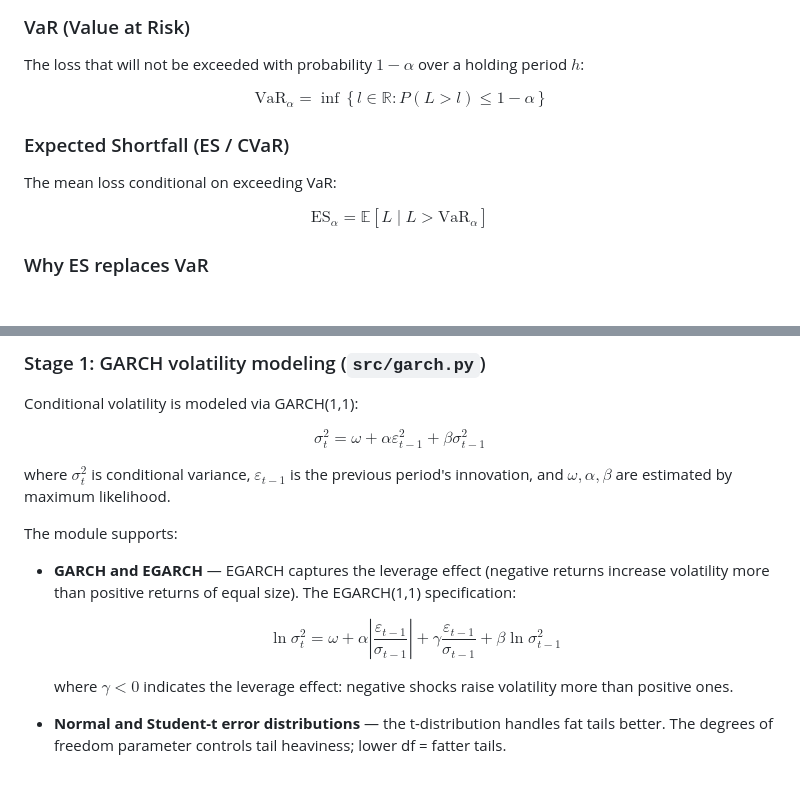
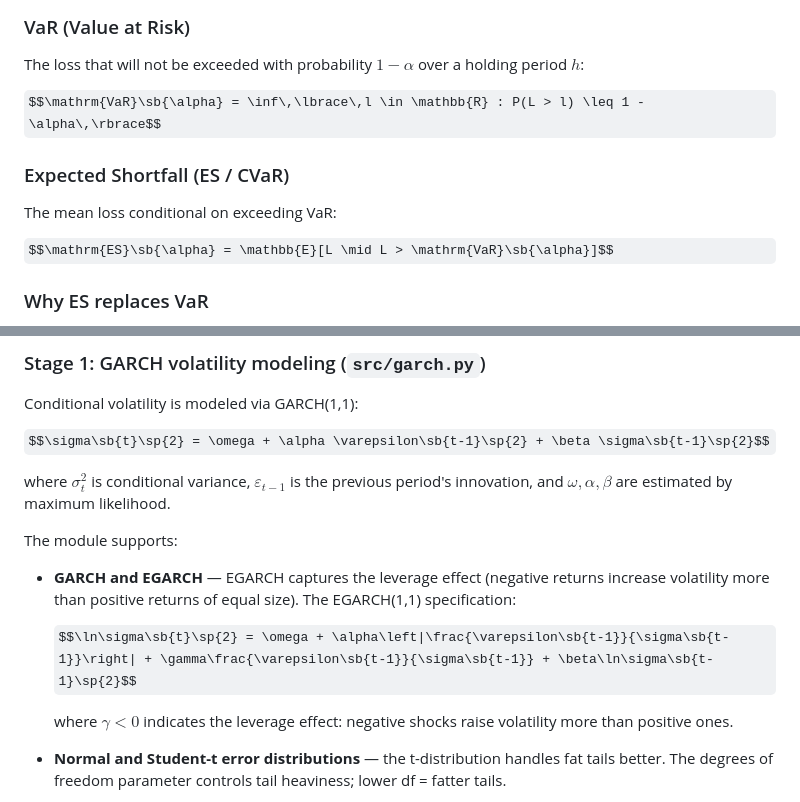
Before and after one commit to wididestrianda01/var-es-risk-engine, a Markdown page: README.md, 2 parts joined by grey strips. Drawn GitHub-style; some formulas as TeX source.

```diff
--- a/README.md
+++ b/README.md
@@ -30,13 +30,13 @@ This project is a market risk engine built to the standards expected of a Risk A
 
 The loss that will not be exceeded with probability $1 - \alpha$ over a holding period $h$:
 
-$$\mathrm{VaR}_{\alpha} = \inf\,\lbrace\,l \in \mathbb{R} : P(L > l) \leq 1 - \alpha\,\rbrace$$
+$$\mathrm{VaR}\sb{\alpha} = \inf\,\lbrace\,l \in \mathbb{R} : P(L > l) \leq 1 - \alpha\,\rbrace$$
 
 ### Expected Shortfall (ES / CVaR)
 
 The mean loss conditional on exceeding VaR:
 
-$$\mathrm{ES}_{\alpha} = \mathbb{E}[L \mid L > \mathrm{VaR}_{\alpha}]$$
+$$\mathrm{ES}\sb{\alpha} = \mathbb{E}[L \mid L > \mathrm{VaR}\sb{\alpha}]$$
 
 ### Why ES replaces VaR
 
@@ -64,14 +64,14 @@ The engine follows four stages: volatility modeling, risk measurement, backtesti
 
 Conditional volatility is modeled via GARCH(1,1):
 
-$$\sigma_t^2 = \omega + \alpha \varepsilon_{t-1}^2 + \beta \sigma_{t-1}^2$$
+$$\sigma\sb{t}\sp{2} = \omega + \alpha \varepsilon\sb{t-1}\sp{2} + \beta \sigma\sb{t-1}\sp{2}$$
 
 where $\sigma_t^2$ is conditional variance, $\varepsilon_{t-1}$ is the previous period's innovation, and $\omega, \alpha, \beta$ are estimated by maximum likelihood.
 
 The module supports:
 - **GARCH and EGARCH** — EGARCH captures the leverage effect (negative returns increase volatility more than positive returns of equal size). The EGARCH(1,1) specification:
 
-  $$\ln\sigma_t^2 = \omega + \alpha\left|\frac{\varepsilon_{t-1}}{\sigma_{t-1}}\right| + \gamma\frac{\varepsilon_{t-1}}{\sigma_{t-1}} + \beta\ln\sigma_{t-1}^2$$
+  $$\ln\sigma\sb{t}\sp{2} = \omega + \alpha\left|\frac{\varepsilon\sb{t-1}}{\sigma\sb{t-1}}\right| + \gamma\frac{\varepsilon\sb{t-1}}{\sigma\sb{t-1}} + \beta\ln\sigma\sb{t-1}\sp{2}$$
 
   where $\gamma < 0$ indicates the leverage effect: negative shocks raise volatility more than positive ones.
 - **Normal and Student-t error distributions** — the t-distribution handles fat tails better. The degrees of freedom parameter controls tail heaviness; lower df = fatter tails.
```
Also changed, not shown: other parts of README.md (+8 -8 lines).
